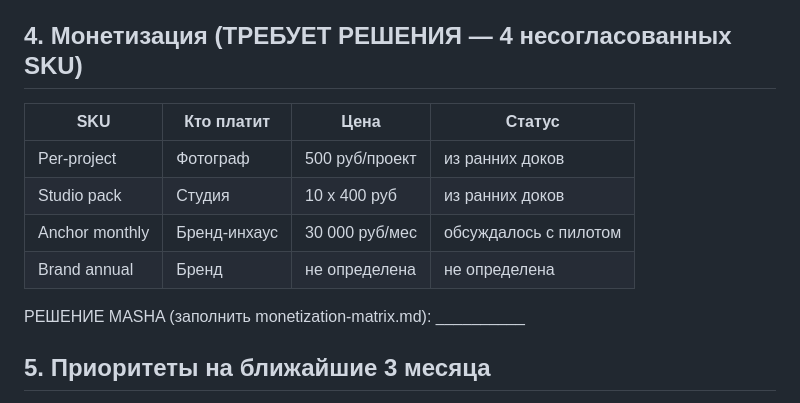
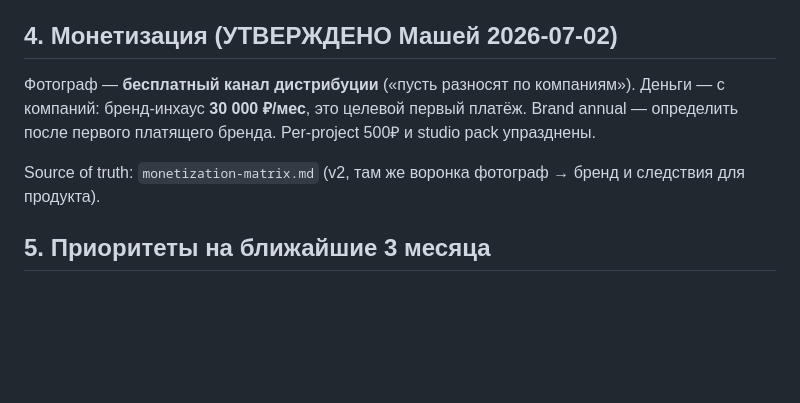
Before and after one commit to barinskim-cmyk/maket-cp, a Markdown page: strategy-2026.md, the part around the change. GitHub-like rendering; blank space fills up the shorter version.

```diff
--- a/strategy-2026.md
+++ b/strategy-2026.md
@@ -23,16 +23,11 @@ Headline лендинга (выбрать один и синхронизиров
 - Supabase-проект на паузе (восстановить при возобновлении работы).
 - Продукт функционально покрывает: отбор, карточки, артикулы, переименование, share-ссылки, частичный аппрув, аннотации. Дыры: мобильный выбор фото, режим ретушёра (см. аудит 02.07).
 
-## 4. Монетизация (ТРЕБУЕТ РЕШЕНИЯ — 4 несогласованных SKU)
+## 4. Монетизация (УТВЕРЖДЕНО Машей 2026-07-02)
 
-| SKU | Кто платит | Цена | Статус |
-|-----|-----------|------|--------|
-| Per-project | Фотограф | 500 руб/проект | из ранних доков |
-| Studio pack | Студия | 10 x 400 руб | из ранних доков |
-| Anchor monthly | Бренд-инхаус | 30 000 руб/мес | обсуждалось с пилотом |
-| Brand annual | Бренд | не определена | не определена |
+Фотограф — **бесплатный канал дистрибуции** («пусть разносят по компаниям»). Деньги — с компаний: бренд-инхаус **30 000 ₽/мес**, это целевой первый платёж. Brand annual — определить после первого платящего бренда. Per-project 500₽ и studio pack упразднены.
 
-РЕШЕНИЕ MASHA (заполнить monetization-matrix.md): __________
+Source of truth: `monetization-matrix.md` (v2, там же воронка фотограф → бренд и следствия для продукта).
 
 ## 5. Приоритеты на ближайшие 3 месяца
 
```
Also changed, not shown: audits/design-review-2026-07.md (added, +247 -0 lines), monetization-matrix.md (+31 -50 lines).
